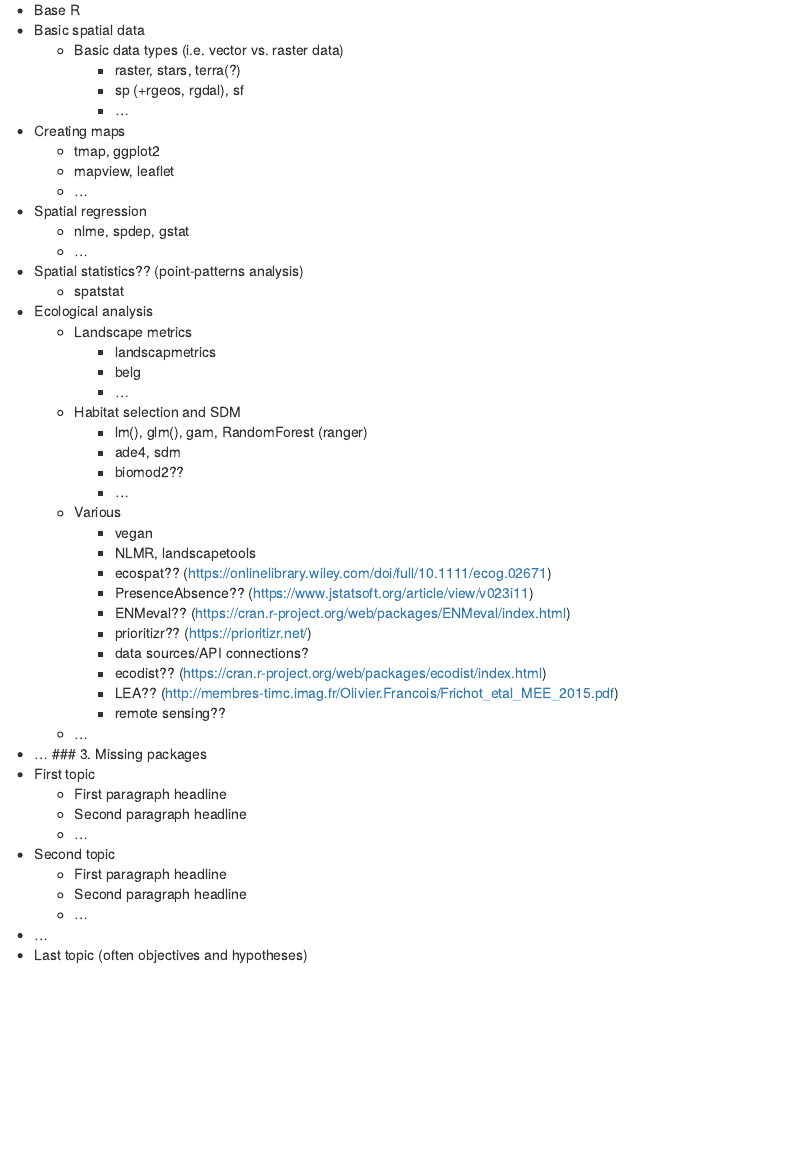
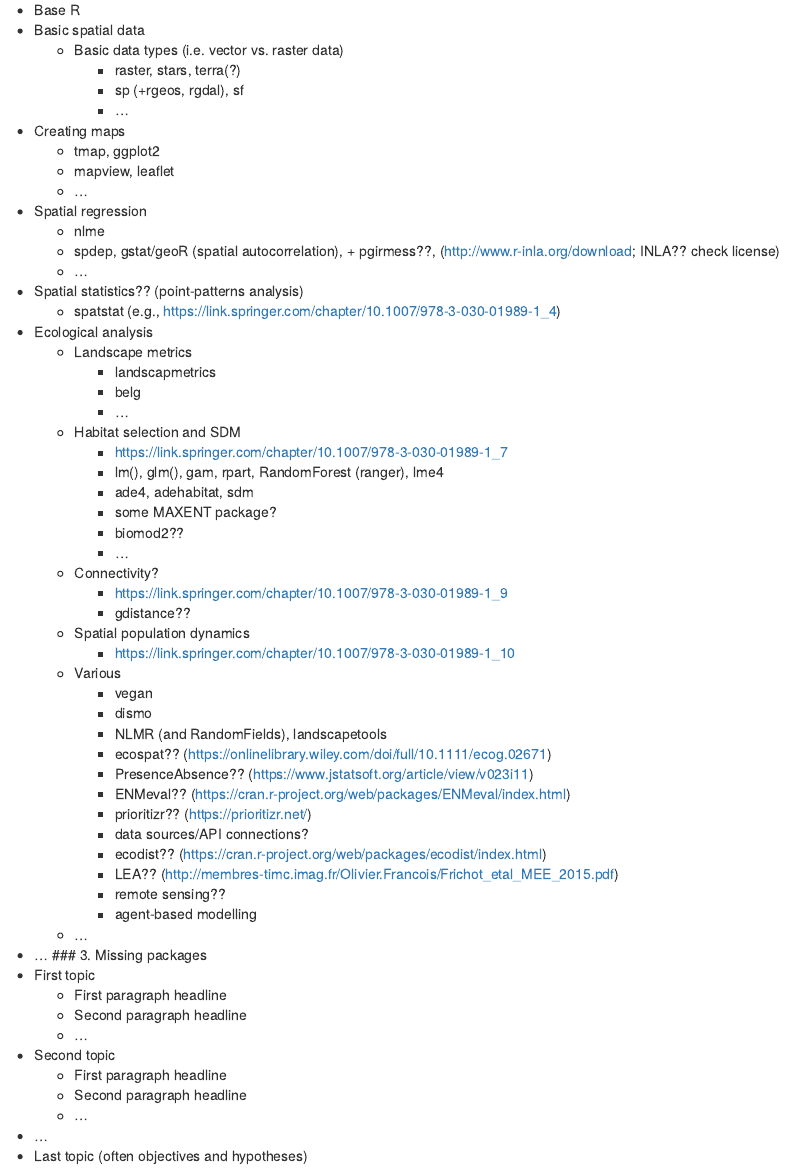
Before and after one commit to r-spatialecology/Hesselbarth_etal_2011_CLER, an R Markdown document (Outline.Rmd): the page in a window 1100 px wide, from 1080 px down. Rendered offline with R 4.5, knitr and Pandoc, with nearby package versions.

Commit message:
adds another sets of ideas

```diff
--- a/Outline.Rmd
+++ b/Outline.Rmd
@@ -72,23 +72,32 @@
     - mapview, leaflet
     - ...
 - Spatial regression
-    - nlme, spdep, gstat
+    - nlme
+    - spdep, gstat/geoR (spatial autocorrelation), + pgirmess??, (http://www.r-inla.org/download; INLA?? check license)
     - ...
 - Spatial statistics?? (point-patterns analysis)
-    - spatstat
+    - spatstat (e.g., https://link.springer.com/chapter/10.1007/978-3-030-01989-1_4)
 - Ecological analysis
     - Landscape metrics
         - landscapmetrics
         - belg
         - ...
     - Habitat selection and SDM
-        - lm(), glm(), gam, RandomForest (ranger)
-        - ade4, sdm
+        - https://link.springer.com/chapter/10.1007/978-3-030-01989-1_7
+        - lm(), glm(), gam, rpart, RandomForest (ranger), lme4
+        - ade4, adehabitat, sdm
+        - some MAXENT package?
         - biomod2??
         - ...
+    - Connectivity?
+        - https://link.springer.com/chapter/10.1007/978-3-030-01989-1_9
+        - gdistance??
+    - Spatial population dynamics
+        - https://link.springer.com/chapter/10.1007/978-3-030-01989-1_10
     - Various
         - vegan
-        - NLMR, landscapetools
+        - dismo
+        - NLMR (and RandomFields), landscapetools
         - ecospat?? (https://onlinelibrary.wiley.com/doi/full/10.1111/ecog.02671)
         - PresenceAbsence?? (https://www.jstatsoft.org/article/view/v023i11)
         - ENMeval?? (https://cran.r-project.org/web/packages/ENMeval/index.html)
```
Also changed, not shown: Outline.Rmd (3 more changed lines).
